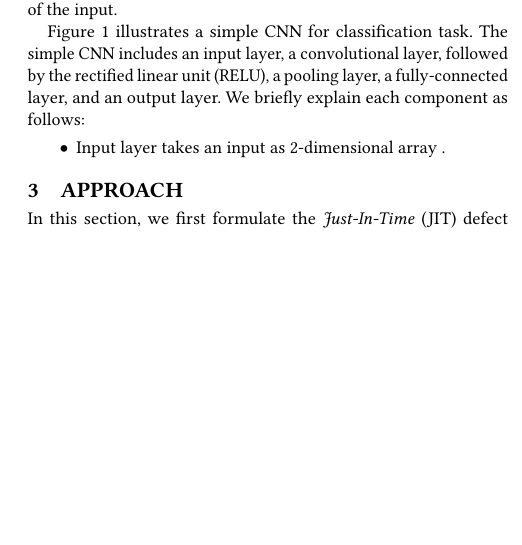
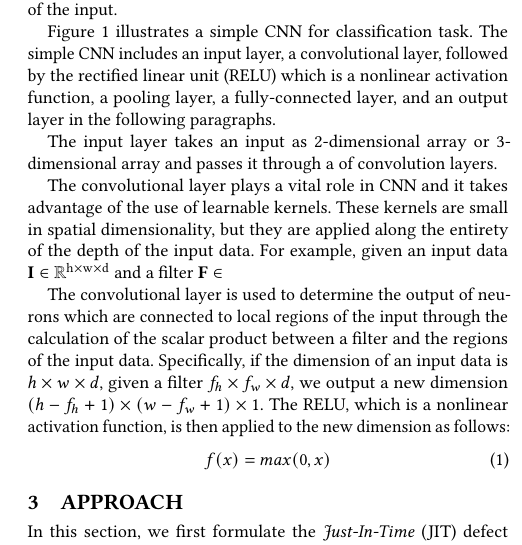
Before and after one commit to hvdthong/Just-in-time-DF-paper, a LaTeX paper (main.tex, which reads motivation.tex): part of one column of page 2 of 8, cut so that both start at the same text, the shorter picture padded with empty space. Compiled offline with pdfLaTeX.

Commit message:
Updates from ShareLaTeX

```diff
--- a/motivation.tex
+++ b/motivation.tex
@@ -17,7 +17,14 @@
 
 One of the most powerful forms of deep learning neural networks is the Convolutional Neural Network (CNN)~\cite{lecun2015deep}. CNNs are widely used to solve image pattern recognition problems and have been achieved significant results~\cite{karpathy2014large, lawrence1997face, krizhevsky2012imagenet}. Like traditional deep learning networks, CNNs receive an input and perform a product operation followed by a nonlinear function. The last layer is the output layer containing objective functions~\cite{zhao2017loss} associated with the labels of the input.
 
-Figure~\ref{fig:cnn} illustrates a simple CNN for classification task. The simple CNN includes an input layer, a convolutional layer, followed by the rectified linear unit (RELU), a pooling layer, a fully-connected layer, and an output layer. We briefly explain each component as follows:
-\begin{itemize}
-    \item Input layer takes an input as 2-dimensional array .
-\end{itemize}
+Figure~\ref{fig:cnn} illustrates a simple CNN for classification task. The simple CNN includes an input layer, a convolutional layer, followed by the rectified linear unit (RELU) which is a nonlinear activation function, a pooling layer, a fully-connected layer, and an output layer in the following paragraphs.
+
+The input layer takes an input as 2-dimensional array or 3-dimensional array and passes it through a of convolution layers.
+
+The convolutional layer plays a vital role in CNN and it takes advantage of the use of learnable kernels. These kernels are small in spatial dimensionality, but they are applied along the entirety of the depth of the input data. For example, given an input data $\textbf{I} \in \mathbb{R}^{\text{h} \times \text{w} \times \text{d}}$ and a filter $\textbf{F} \in $
+
+The convolutional layer is used to determine the output of neurons which are connected to local regions of the input through the calculation of the scalar product between a filter and the regions of the input data. Specifically, if the dimension of an input data is $h \times w \times d$, given a filter $f_h \times f_w \times d$, we output a new dimension $(h - f_h + 1) \times (w - f_w + 1) \times 1$. The RELU, which is a nonlinear activation function, is then applied to the new dimension as follows:
+\begin{equation}
+\label{eq:relu}
+f(x) = max(0, x)
+\end{equation}
```
Also changed, not shown: experiment.tex (+0 -39 lines).
